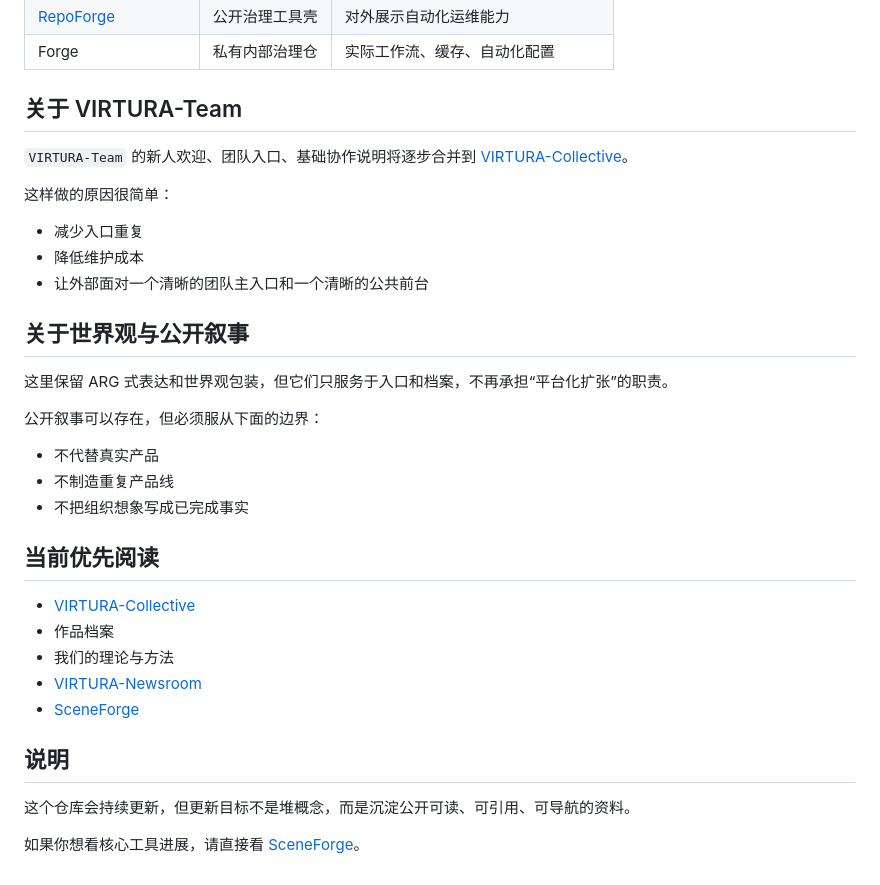
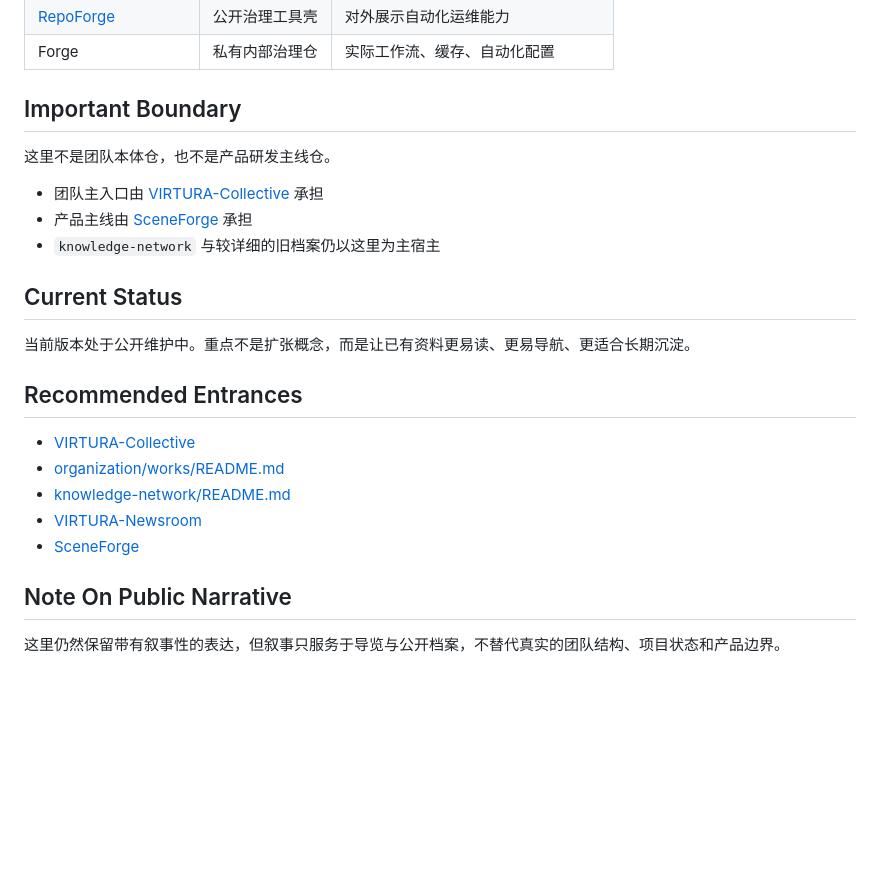
Before and after one commit to ewanqian/VIRTURA-SpacePort, a Markdown page: README.md, the part around one of its changes. GitHub-like rendering; blank space fills up the shorter version.

```diff
--- a/README.md
+++ b/README.md
@@ -83,36 +59,26 @@ VIRTURA-SpacePort 是 VIRTURA 的公共导览前台、公开档案入口和叙
 | [RepoForge](https://github.com/ewanqian/RepoForge) | 公开治理工具壳 | 对外展示自动化运维能力 |
 | Forge | 私有内部治理仓 | 实际工作流、缓存、自动化配置 |
 
-## 关于 VIRTURA-Team
+## Important Boundary
 
-`VIRTURA-Team` 的新人欢迎、团队入口、基础协作说明将逐步合并到 [VIRTURA-Collective](https://github.com/ewanqian/VIRTURA-Collective)。
+这里不是团队本体仓，也不是产品研发主线仓。
 
-这样做的原因很简单：
+- 团队主入口由 [VIRTURA-Collective](https://github.com/ewanqian/VIRTURA-Collective) 承担
+- 产品主线由 [SceneForge](https://github.com/ewanqian/SceneForge) 承担
+- `knowledge-network` 与较详细的旧档案仍以这里为主宿主
 
-- 减少入口重复
-- 降低维护成本
-- 让外部面对一个清晰的团队主入口和一个清晰的公共前台
+## Current Status
 
-## 关于世界观与公开叙事
+当前版本处于公开维护中。重点不是扩张概念，而是让已有资料更易读、更易导航、更适合长期沉淀。
 
-这里保留 ARG 式表达和世界观包装，但它们只服务于入口和档案，不再承担“平台化扩张”的职责。
-
-公开叙事可以存在，但必须服从下面的边界：
-
-- 不代替真实产品
-- 不制造重复产品线
-- 不把组织想象写成已完成事实
-
-## 当前优先阅读
+## Recommended Entrances
 
 - [VIRTURA-Collective](https://github.com/ewanqian/VIRTURA-Collective)
-- 作品档案
-- 我们的理论与方法
+- [organization/works/README.md](./organization/works/README.md)
+- [knowledge-network/README.md](./knowledge-network/README.md)
 - [VIRTURA-Newsroom](https://github.com/ewanqian/VIRTURA-Newsroom)
 - [SceneForge](https://github.com/ewanqian/SceneForge)
 
-## 说明
+## Note On Public Narrative
 
-这个仓库会持续更新，但更新目标不是堆概念，而是沉淀公开可读、可引用、可导航的资料。
-
-如果你想看核心工具进展，请直接看 [SceneForge](https://github.com/ewanqian/SceneForge)。
+这里仍然保留带有叙事性的表达，但叙事只服务于导览与公开档案，不替代真实的团队结构、项目状态和产品边界。
```
Also changed, not shown: other parts of README.md (+30 -54 lines).
